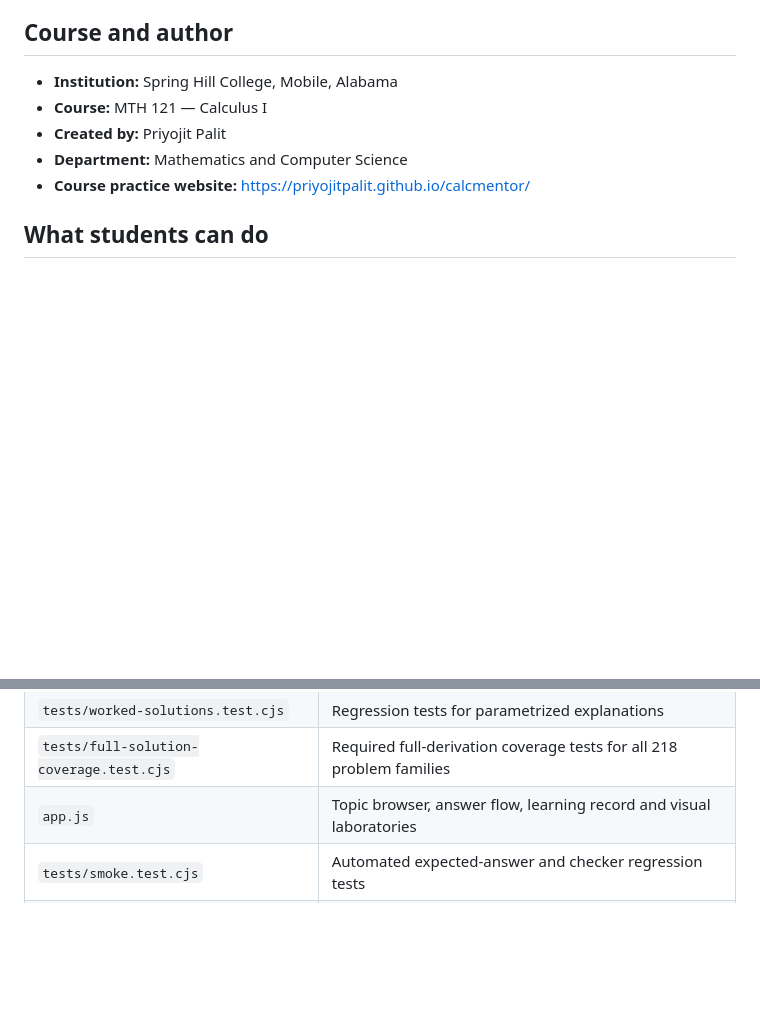
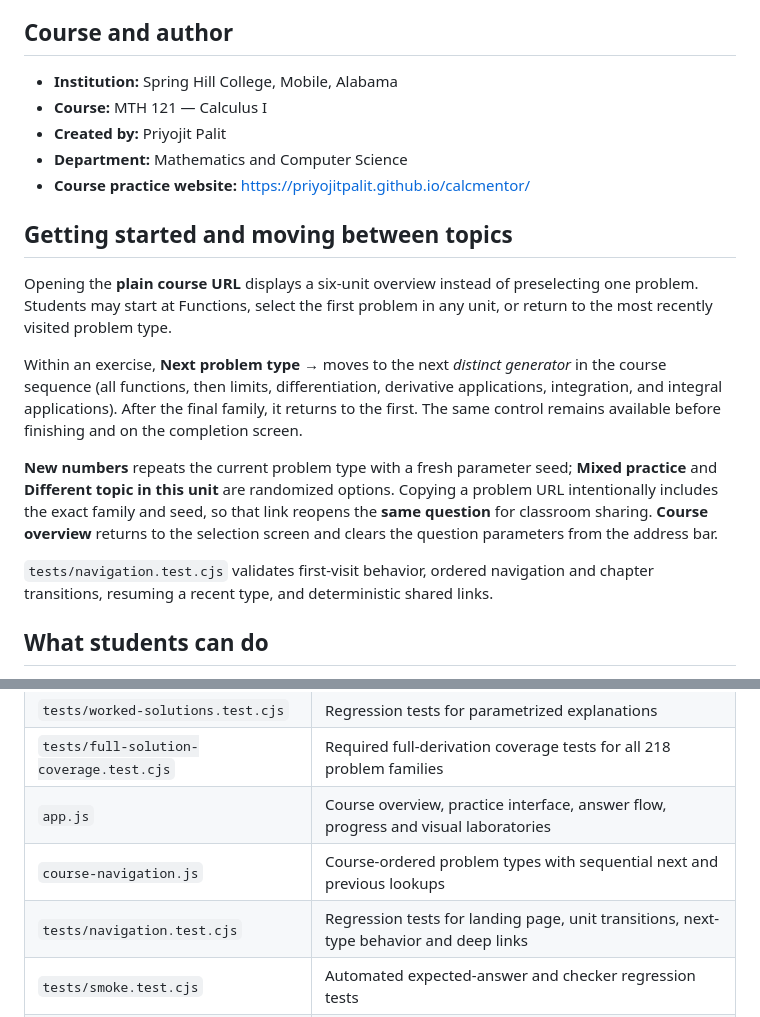
Before and after one commit to priyojitpalit/calcmentor, a Markdown page: README.md, 2 parts joined by grey strips. GitHub-like rendering; blank space fills up the shorter version.

Commit message:
Document course overview landing, sequential next problem types and shareable deep-link behavior

```diff
--- a/README.md
+++ b/README.md
@@ -13,6 +13,16 @@ This is an independently developed course resource hosted on GitHub Pages; it is
 - **Created by:** Priyojit Palit
 - **Department:** Mathematics and Computer Science
 - **Course practice website:** https://priyojitpalit.github.io/calcmentor/
+
+## Getting started and moving between topics
+
+Opening the **plain course URL** displays a six-unit overview instead of preselecting one problem. Students may start at Functions, select the first problem in any unit, or return to the most recently visited problem type.
+
+Within an exercise, **Next problem type →** moves to the next *distinct generator* in the course sequence (all functions, then limits, differentiation, derivative applications, integration, and integral applications). After the final family, it returns to the first. The same control remains available before finishing and on the completion screen.
+
+**New numbers** repeats the current problem type with a fresh parameter seed; **Mixed practice** and **Different topic in this unit** are randomized options. Copying a problem URL intentionally includes the exact family and seed, so that link reopens the **same question** for classroom sharing. **Course overview** returns to the selection screen and clears the question parameters from the address bar.
+
+`tests/navigation.test.cjs` validates first-visit behavior, ordered navigation and chapter transitions, resuming a recent type, and deterministic shared links.
 
 ## What students can do
 
@@ -81,7 +91,9 @@ The site runs entirely in a web browser with standard HTML/CSS/JavaScript. There
 | `complete-solutions-*.js` | Family-specific derivations for the remaining 178 problem structures |
 | `tests/worked-solutions.test.cjs` | Regression tests for parametrized explanations |
 | `tests/full-solution-coverage.test.cjs` | Required full-derivation coverage tests for all 218 problem families |
-| `app.js` | Topic browser, answer flow, learning record and visual laboratories |
+| `app.js` | Course overview, practice interface, answer flow, progress and visual laboratories |
+| `course-navigation.js` | Course-ordered problem types with sequential next and previous lookups |
+| `tests/navigation.test.cjs` | Regression tests for landing page, unit transitions, next-type behavior and deep links |
 | `tests/smoke.test.cjs` | Automated expected-answer and checker regression tests |
 | `tests/independent-*.test.cjs` | Independent mathematical reference checks across all six units |
 | `.github/workflows/deploy-pages.yml` | Tests and GitHub Pages publication |
```
